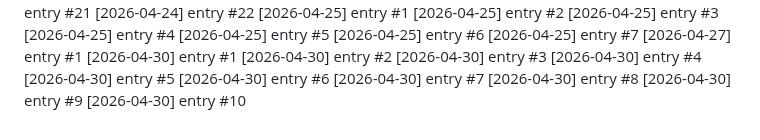
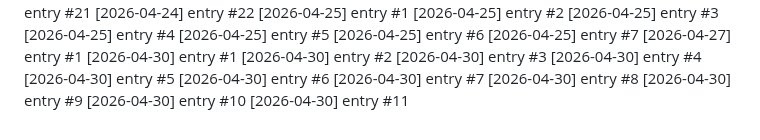
Before and after one commit to Lijnaff/project-glitch, a Markdown page: dev-notes.md, the part around the change. GitHub-like rendering.

Commit message:
update: 2026-04-30 (11/19)

```diff
--- a/dev-notes.md
+++ b/dev-notes.md
@@ -474,3 +474,4 @@
 [2026-04-30] entry #8
 [2026-04-30] entry #9
 [2026-04-30] entry #10
+[2026-04-30] entry #11
```
